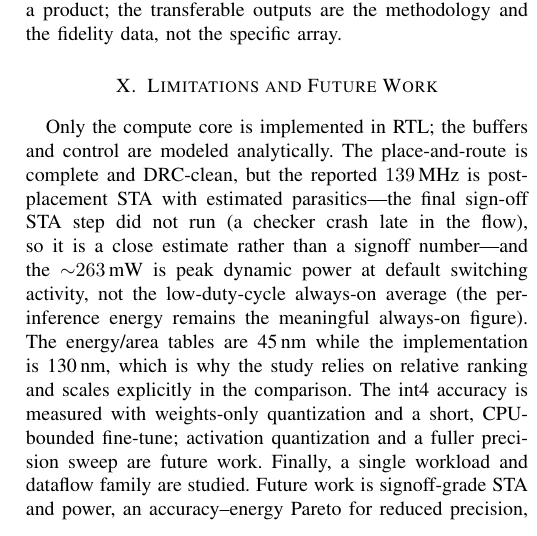
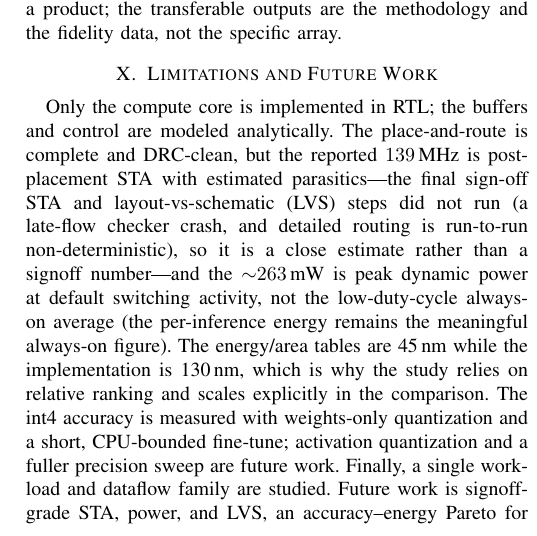
Before and after one commit to shlok2018/ds-cnn-kws-accelerator, a LaTeX paper (paper/main.tex): part of one column of page 5 of 5, cut so that both start at the same text. Compiled offline with pdfLaTeX.

Commit message:
Paper: note LVS + signoff STA as the remaining sign-off steps
P&R is complete and DRC-clean with post-layout area/timing/power captured;
final sign-off STA and LVS were not run (late-flow antenna-checker crash +
non-deterministic detailed routing). Recorded honestly in limitations/future work.

```diff
--- a/paper/main.tex
+++ b/paper/main.tex
@@ -421,8 +421,9 @@ outputs are the methodology and the fidelity data, not the specific array.
 Only the compute core is implemented in RTL; the buffers and control are modeled
 analytically. The place-and-route is complete and DRC-clean, but the reported
 $139$\,MHz is post-placement STA with estimated parasitics---the final sign-off
-STA step did not run (a checker crash late in the flow), so it is a close
-estimate rather than a signoff number---and the \approxs$263$\,mW is peak dynamic
+STA and layout-vs-schematic (LVS) steps did not run (a late-flow checker crash,
+and detailed routing is run-to-run non-deterministic), so it is a close estimate
+rather than a signoff number---and the \approxs$263$\,mW is peak dynamic
 power at default switching activity, not the low-duty-cycle always-on average
 (the per-inference energy remains the meaningful always-on figure). The
 energy/area tables are 45\,nm while the implementation is 130\,nm, which is why
@@ -430,7 +431,7 @@ the study relies on relative ranking and scales explicitly in the comparison. Th
 int4 accuracy is measured with weights-only quantization and a short, CPU-bounded
 fine-tune; activation quantization and a fuller precision sweep are future work.
 Finally, a single workload and dataflow family are
-studied. Future work is signoff-grade STA and power, an
+studied. Future work is signoff-grade STA, power, and LVS, an
 accuracy--energy Pareto for reduced precision, RTL for the buffer and control
 path, deeper pipelining toward higher frequency, and additional dataflows.
 
```
Also changed, not shown: paper/main.pdf.
